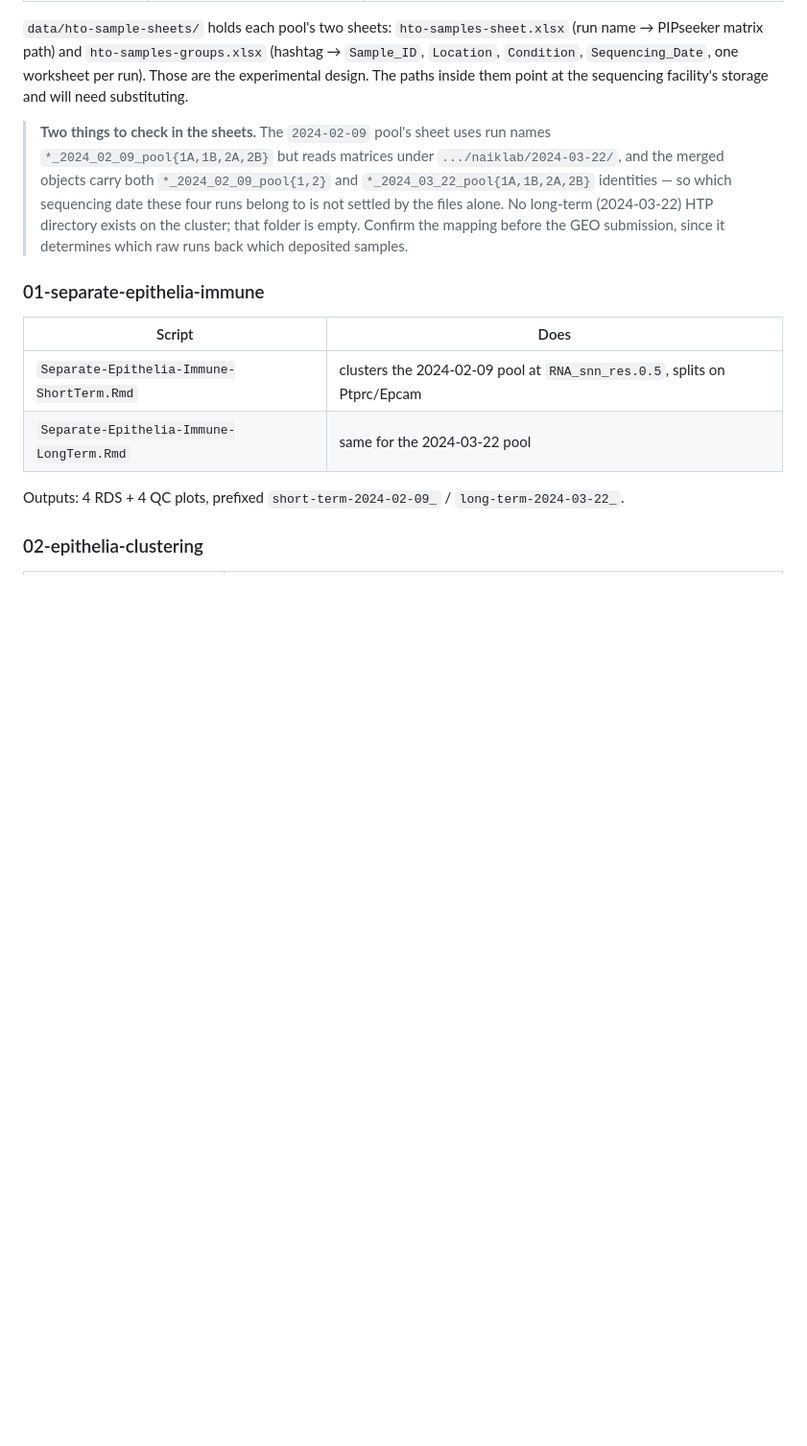
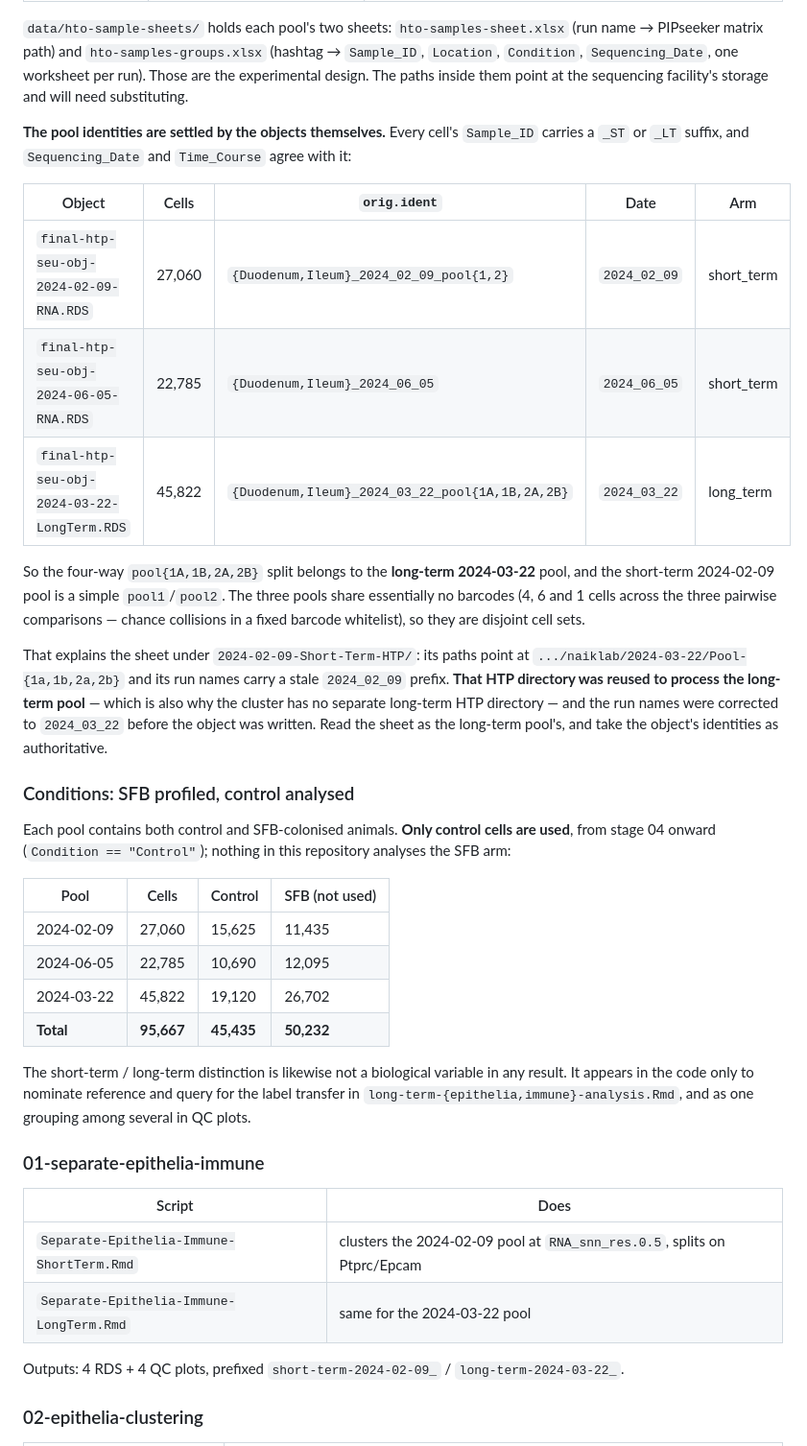
Before and after one commit to Naiklab/Cherry-PIC-Intestinal-Niches, a Markdown page: DR26001-scRNA-project/README.md, the part around the change. Shown at 96% size. GitHub-like rendering; blank space fills up the shorter version.

Commit message:
Settle the pool identities from the objects, and record the analysis scope
Which pool is short-term and which long-term is decided by the objects, not by
the directory names. Every cell's Sample_ID carries an _ST or _LT suffix, and
Sequencing_Date and Time_Course agree with it: 2024-02-09 (27,060 cells,
pool1/pool2) and 2024-06-05 (22,785) are short-term; 2024-03-22 (45,822,
pool1A/1B/2A/2B) is long-term. The three pools share 4, 6 and 1 barcodes
pairwise, chance collisions in a fixed whitelist, so they are disjoint.

That resolves the sheet flagged in the previous commit rather than leaving it
open. The sheet under 2024-02-09-Short-Term-HTP reads matrices under
.../2024-03-22/Pool-1a..2b and carries a stale 2024_02_09 run-name prefix: that
directory was reused to process the long-term pool, which is also why no
separate long-term HTP directory exists. The object's identities are
authoritative.

Also records what the analysis does not use. Each pool contains control and
SFB-colonised animals; only control cells are analysed, 45,435 of 95,667, and
nothing here touches the SFB arm. The short-term/long-term distinction is not a
biological variable in any result either: it appears only to nominate reference
and query for the label transfer, and as one grouping among several in QC plots.

gridExtra is declared; the hashtag-pool pipeline loads it and the previous
commit missed it.

Co-Authored-By: Claude Opus 5 <noreply@anthropic.com>

```diff
--- a/DR26001-scRNA-project/README.md
+++ b/DR26001-scRNA-project/README.md
@@ -71,13 +71,42 @@ PIPseeker matrix path) and `hto-samples-groups.xlsx` (hashtag → `Sample_ID`, `
 `Condition`, `Sequencing_Date`, one worksheet per run). Those are the experimental design.
 The paths inside them point at the sequencing facility's storage and will need substituting.
 
-> **Two things to check in the sheets.** The `2024-02-09` pool's sheet uses run names
-> `*_2024_02_09_pool{1A,1B,2A,2B}` but reads matrices under `.../naiklab/2024-03-22/`, and the
-> merged objects carry both `*_2024_02_09_pool{1,2}` and `*_2024_03_22_pool{1A,1B,2A,2B}`
-> identities — so which sequencing date these four runs belong to is not settled by the files
-> alone. No long-term (2024-03-22) HTP directory exists on the cluster; that folder is empty.
-> Confirm the mapping before the GEO submission, since it determines which raw runs back which
-> deposited samples.
+**The pool identities are settled by the objects themselves.** Every cell's `Sample_ID`
+carries a `_ST` or `_LT` suffix, and `Sequencing_Date` and `Time_Course` agree with it:
+
+| Object | Cells | `orig.ident` | Date | Arm |
+|---|---|---|---|---|
+| `final-htp-seu-obj-2024-02-09-RNA.RDS` | 27,060 | `{Duodenum,Ileum}_2024_02_09_pool{1,2}` | `2024_02_09` | short_term |
+| `final-htp-seu-obj-2024-06-05-RNA.RDS` | 22,785 | `{Duodenum,Ileum}_2024_06_05` | `2024_06_05` | short_term |
+| `final-htp-seu-obj-2024-03-22-LongTerm.RDS` | 45,822 | `{Duodenum,Ileum}_2024_03_22_pool{1A,1B,2A,2B}` | `2024_03_22` | long_term |
+
+So the four-way `pool{1A,1B,2A,2B}` split belongs to the **long-term 2024-03-22** pool, and the
+short-term 2024-02-09 pool is a simple `pool1`/`pool2`. The three pools share essentially no
+barcodes (4, 6 and 1 cells across the three pairwise comparisons — chance collisions in a fixed
+barcode whitelist), so they are disjoint cell sets.
+
+That explains the sheet under `2024-02-09-Short-Term-HTP/`: its paths point at
+`.../naiklab/2024-03-22/Pool-{1a,1b,2a,2b}` and its run names carry a stale `2024_02_09`
+prefix. **That HTP directory was reused to process the long-term pool** — which is also why the
+cluster has no separate long-term HTP directory — and the run names were corrected to
+`2024_03_22` before the object was written. Read the sheet as the long-term pool's, and take
+the object's identities as authoritative.
+
+### Conditions: SFB profiled, control analysed
+
+Each pool contains both control and SFB-colonised animals. **Only control cells are used**, from
+stage 04 onward (`Condition == "Control"`); nothing in this repository analyses the SFB arm:
+
+| Pool | Cells | Control | SFB (not used) |
+|---|---|---|---|
+| 2024-02-09 | 27,060 | 15,625 | 11,435 |
+| 2024-06-05 | 22,785 | 10,690 | 12,095 |
+| 2024-03-22 | 45,822 | 19,120 | 26,702 |
+| **Total** | **95,667** | **45,435** | **50,232** |
+
+The short-term / long-term distinction is likewise not a biological variable in any result. It
+appears in the code only to nominate reference and query for the label transfer in
+`long-term-{epithelia,immune}-analysis.Rmd`, and as one grouping among several in QC plots.
 
 ### 01-separate-epithelia-immune
 
```
Also changed, not shown: README.md (+1 -0 lines).
